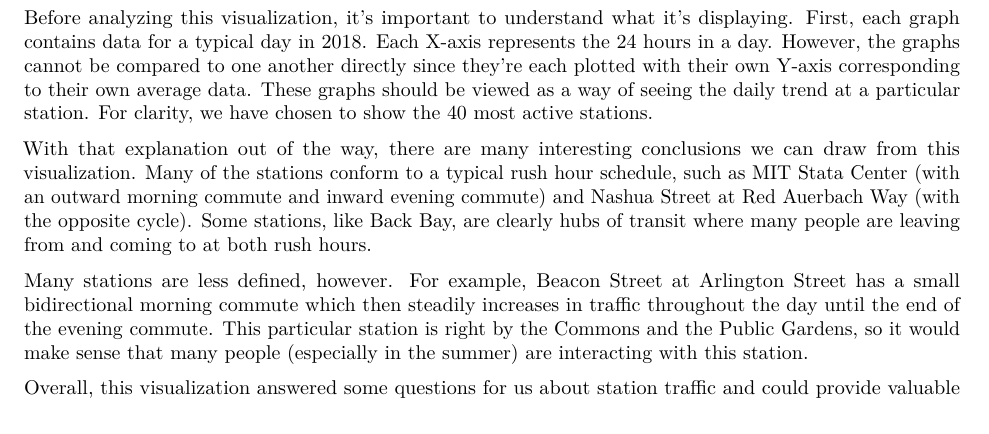
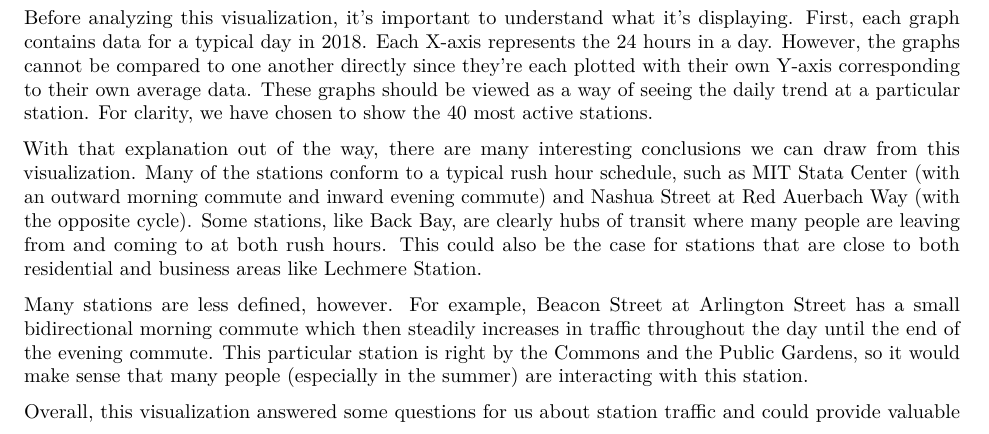
Before and after one commit to tkindy/BlueBikes, an R Markdown document (BlueBikes.Rmd): part of page 8 of 9, cut so that both start at the same text. Rendered offline with R 4.5, knitr and Pandoc, then LaTeX, with nearby package versions; some code elsewhere in the file could not run offline.

Commit message:
Add extra sentence

```diff
--- a/BlueBikes.Rmd
+++ b/BlueBikes.Rmd
@@ -324,7 +324,7 @@ splat(grid.arrange)(graphs, ncol = 2)
 
 Before analyzing this visualization, it's important to understand what it's displaying. First, each graph contains data for a typical day in 2018. Each X-axis represents the 24 hours in a day. However, the graphs cannot be compared to one another directly since they're each plotted with their own Y-axis corresponding to their own average data. These graphs should be viewed as a way of seeing the daily trend at a particular station. For clarity, we have chosen to show the 40 most active stations.
 
-With that explanation out of the way, there are many interesting conclusions we can draw from this visualization. Many of the stations conform to a typical rush hour schedule, such as MIT Stata Center (with an outward morning commute and inward evening commute) and Nashua Street at Red Auerbach Way (with the opposite cycle). Some stations, like Back Bay, are clearly hubs of transit where many people are leaving from and coming to at both rush hours.
+With that explanation out of the way, there are many interesting conclusions we can draw from this visualization. Many of the stations conform to a typical rush hour schedule, such as MIT Stata Center (with an outward morning commute and inward evening commute) and Nashua Street at Red Auerbach Way (with the opposite cycle). Some stations, like Back Bay, are clearly hubs of transit where many people are leaving from and coming to at both rush hours. This could also be the case for stations that are close to both residential and business areas like Lechmere Station.
 
 Many stations are less defined, however. For example, Beacon Street at Arlington Street has a small bidirectional morning commute which then steadily increases in traffic throughout the day until the end of the evening commute. This particular station is right by the Commons and the Public Gardens, so it would make sense that many people (especially in the summer) are interacting with this station.
 
```
